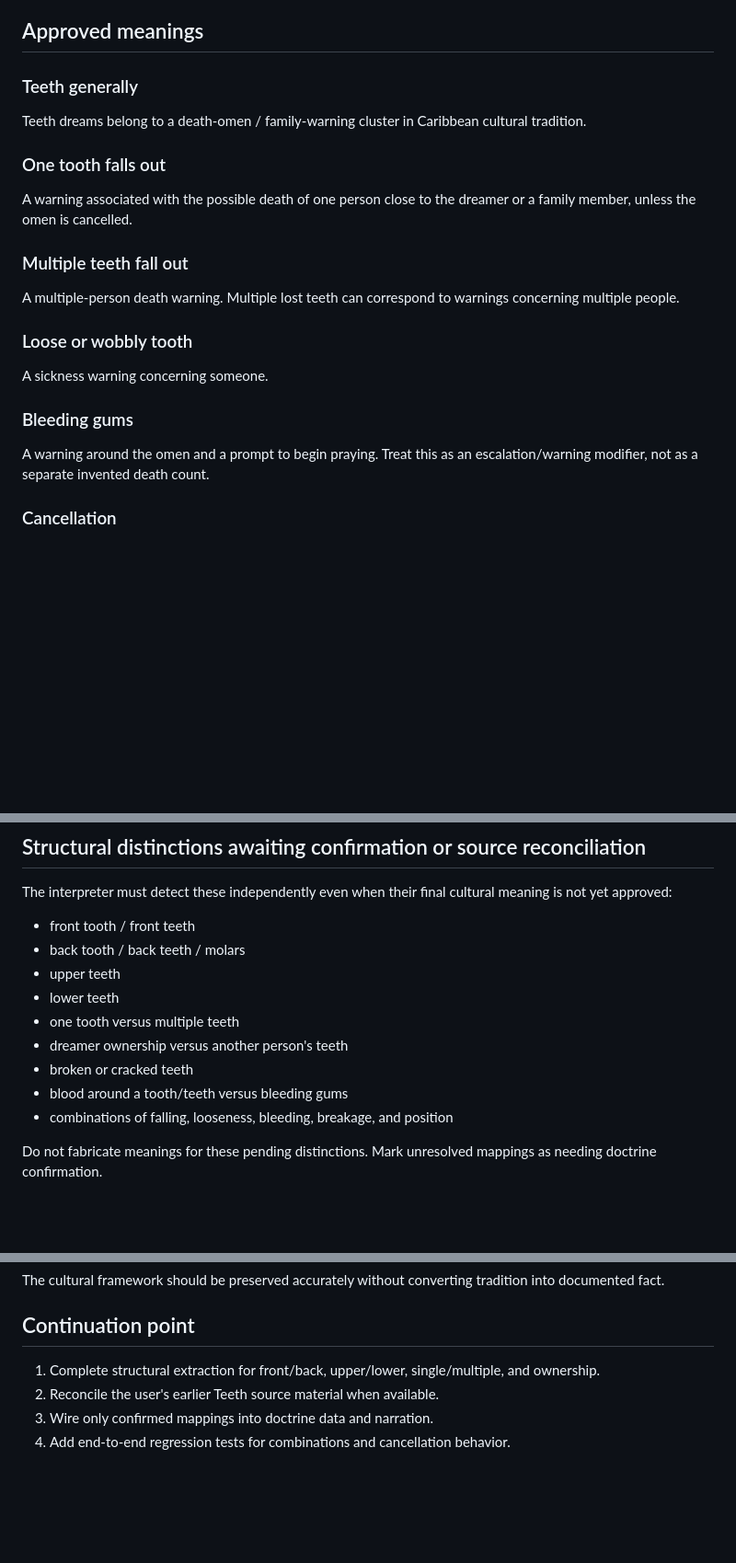
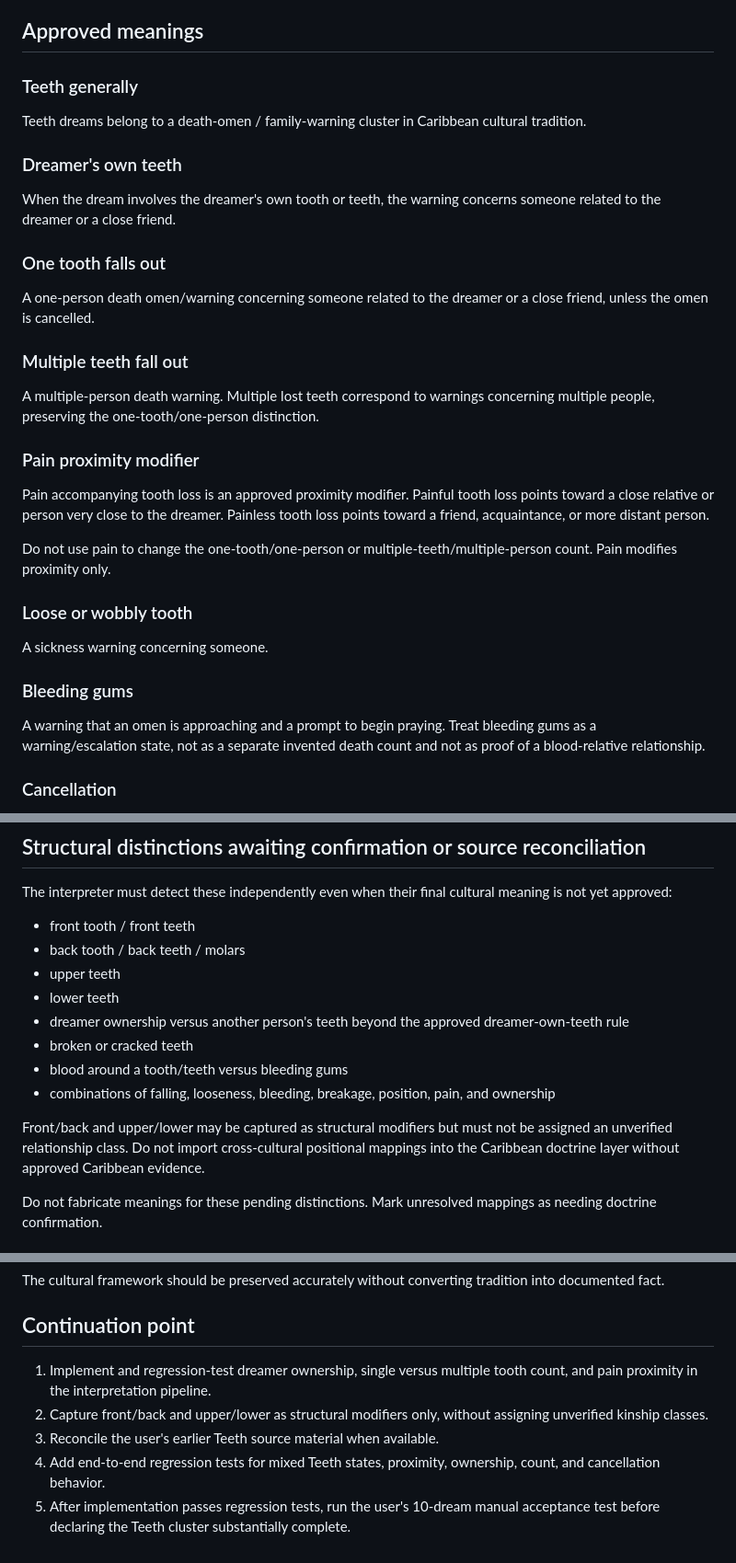
Before and after one commit to TinaMacSauce/dream-interpreter, a Markdown page: docs/teeth_cultural_framework.md, 3 parts joined by grey strips. Shown at 92% size. Drawn GitHub-style; blank space fills up the shorter version.

Commit message:
Update approved Teeth proximity and ownership doctrine

```diff
--- a/docs/teeth_cultural_framework.md
+++ b/docs/teeth_cultural_framework.md
@@ -13,17 +13,25 @@ Do not present these meanings as scientifically proven predictions or guaranteed
 ### Teeth generally
 Teeth dreams belong to a death-omen / family-warning cluster in Caribbean cultural tradition.
 
+### Dreamer's own teeth
+When the dream involves the dreamer's own tooth or teeth, the warning concerns someone related to the dreamer or a close friend.
+
 ### One tooth falls out
-A warning associated with the possible death of one person close to the dreamer or a family member, unless the omen is cancelled.
+A one-person death omen/warning concerning someone related to the dreamer or a close friend, unless the omen is cancelled.
 
 ### Multiple teeth fall out
-A multiple-person death warning. Multiple lost teeth can correspond to warnings concerning multiple people.
+A multiple-person death warning. Multiple lost teeth correspond to warnings concerning multiple people, preserving the one-tooth/one-person distinction.
+
+### Pain proximity modifier
+Pain accompanying tooth loss is an approved proximity modifier. Painful tooth loss points toward a close relative or person very close to the dreamer. Painless tooth loss points toward a friend, acquaintance, or more distant person.
+
+Do not use pain to change the one-tooth/one-person or multiple-teeth/multiple-person count. Pain modifies proximity only.
 
 ### Loose or wobbly tooth
 A sickness warning concerning someone.
 
 ### Bleeding gums
-A warning around the omen and a prompt to begin praying. Treat this as an escalation/warning modifier, not as a separate invented death count.
+A warning that an omen is approaching and a prompt to begin praying. Treat bleeding gums as a warning/escalation state, not as a separate invented death count and not as proof of a blood-relative relationship.
 
 ### Cancellation
 A teeth death omen is not to be narrated as inevitable. The framework includes the possibility that an omen can be cancelled. Exact cancellation mechanisms/rules must come from approved source material before they are encoded.
@@ -36,11 +44,12 @@ The interpreter must detect these independently even when their final cultural m
 - back tooth / back teeth / molars
 - upper teeth
 - lower teeth
-- one tooth versus multiple teeth
-- dreamer ownership versus another person's teeth
+- dreamer ownership versus another person's teeth beyond the approved dreamer-own-teeth rule
 - broken or cracked teeth
 - blood around a tooth/teeth versus bleeding gums
-- combinations of falling, looseness, bleeding, breakage, and position
+- combinations of falling, looseness, bleeding, breakage, position, pain, and ownership
+
+Front/back and upper/lower may be captured as structural modifiers but must not be assigned an unverified relationship class. Do not import cross-cultural positional mappings into the Caribbean doctrine layer without approved Caribbean evidence.
 
 Do not fabricate meanings for these pending distinctions. Mark unresolved mappings as needing doctrine confirmation.
 
@@ -68,7 +77,8 @@ The cultural framework should be preserved accurately without converting traditi
 
 ## Continuation point
 
-1. Complete structural extraction for front/back, upper/lower, single/multiple, and ownership.
-2. Reconcile the user's earlier Teeth source material when available.
-3. Wire only confirmed mappings into doctrine data and narration.
-4. Add end-to-end regression tests for combinations and cancellation behavior.
+1. Implement and regression-test dreamer ownership, single versus multiple tooth count, and pain proximity in the interpretation pipeline.
+2. Capture front/back and upper/lower as structural modifiers only, without assigning unverified kinship classes.
+3. Reconcile the user's earlier Teeth source material when available.
+4. Add end-to-end regression tests for mixed Teeth states, proximity, ownership, count, and cancellation behavior.
+5. After implementation passes regression tests, run the user's 10-dream manual acceptance test before declaring the Teeth cluster substantially complete.
```
